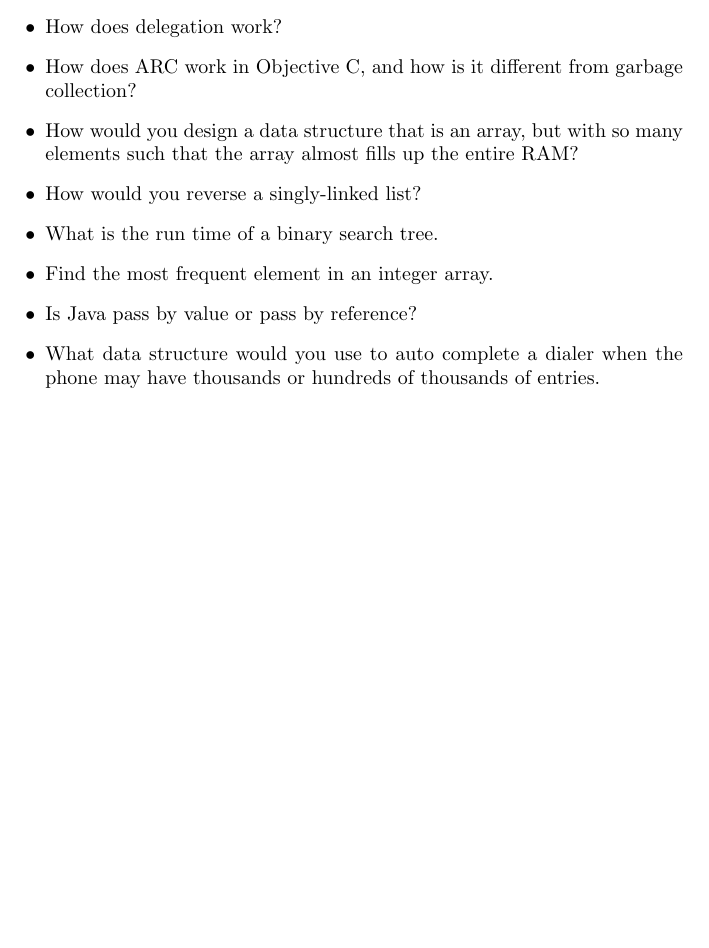
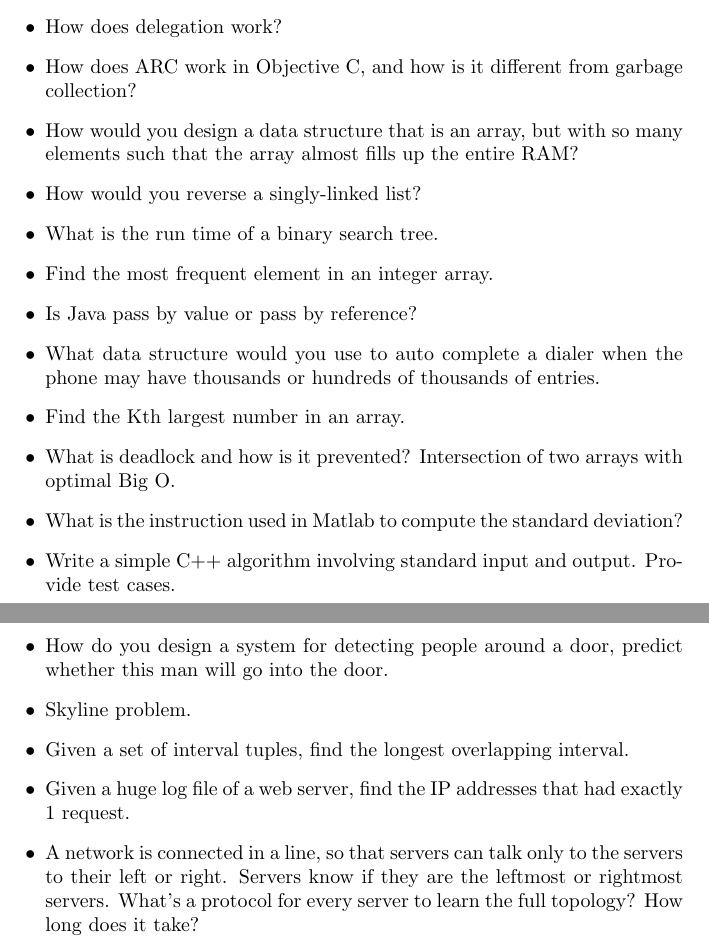
Before and after one commit to applecool/InterviewQuestions, a LaTeX document (SoftwareEngineer_Apple.tex): part of the page before the commit and two parts of pages 1 and 2 of 2 after it, the two joined at a grey line, cut so that both start at the same text, the shorter picture padded with empty space. Compiled offline with pdfLaTeX.

Commit message:
added more questions

```diff
--- a/SoftwareEngineer_Apple.tex
+++ b/SoftwareEngineer_Apple.tex
@@ -17,6 +17,14 @@
 	\item Find the most frequent element in an integer array.
 	\item Is Java pass by value or pass by reference?
 	\item What data structure would you use to auto complete a dialer when the phone may have thousands or hundreds of thousands of entries.
-
+	\item Find the Kth largest number in an array.
+	\item What is deadlock and how is it prevented? Intersection of two arrays with optimal Big O.
+	\item What is the instruction used in Matlab to compute the standard deviation?
+	\item Write a simple C++ algorithm involving standard input and output. Provide test cases.
+	\item How do you design a system for detecting people around a door, predict whether this man will go into the door.
+	\item Skyline problem.
+	\item Given a set of interval tuples, find the longest overlapping interval.
+	\item Given a huge log file of a web server, find the IP addresses that had exactly 1 request.
+	\item A network is connected in a line, so that servers can talk only to the servers to their left or right. Servers know if they are the leftmost or rightmost servers. What's a protocol for every server to learn the full topology? How long does it take?
 \end{itemize}
 \end{document}
```
